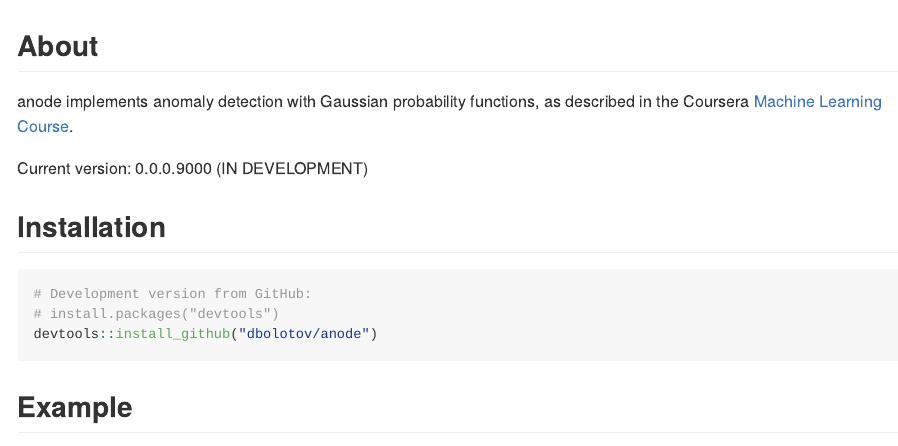
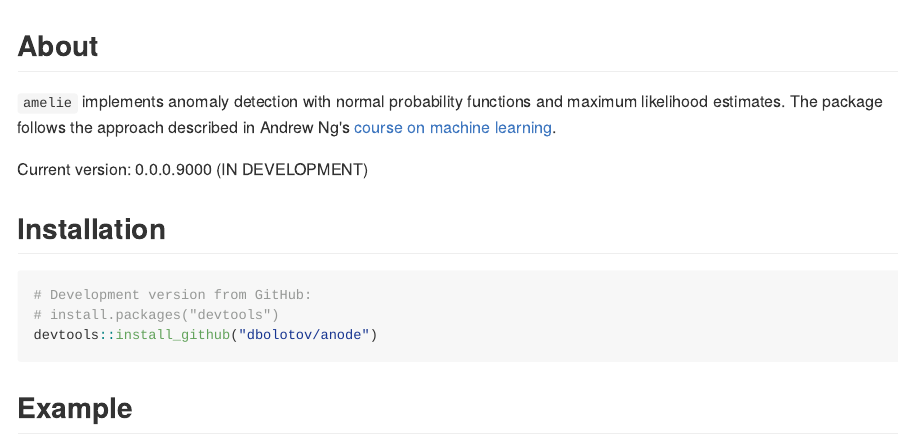
Before and after one commit to dbolotov/amelie, an R Markdown document (README.Rmd): the page in a window 1100 px wide, from its top. The pictures show the output file README.md that the author committed with the source, drawn offline in the style of GitHub; badge pictures from the web are left out.

Commit message:
updated documentation

```diff
--- a/README.Rmd
+++ b/README.Rmd
@@ -20,7 +20,7 @@ options(tibble.print_min = 5, tibble.print_max = 5)
 
 ## About
 
-anode implements anomaly detection with Gaussian probability functions, as described in the Coursera [Machine Learning Course](https://www.coursera.org/learn/machine-learning).
+`amelie` implements anomaly detection with normal probability functions and maximum likelihood estimates. The package follows the approach described in Andrew Ng's [course on machine learning](https://www.coursera.org/learn/machine-learning).
 
 Current version: 0.0.0.9000 (IN DEVELOPMENT)
 
```
Also changed, not shown: R/anode.R (+8 -3 lines), vignettes/Introduction.Rmd (+1 -1 lines), README.md, 1 other file.
